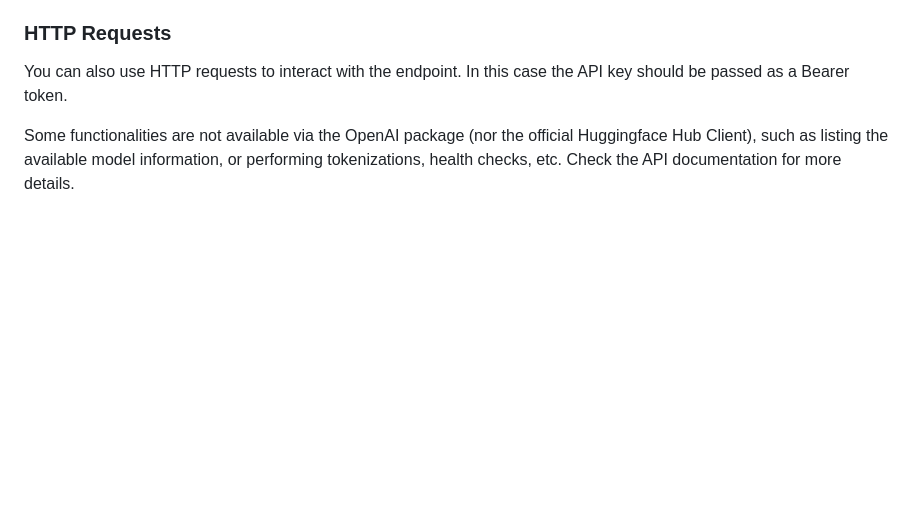
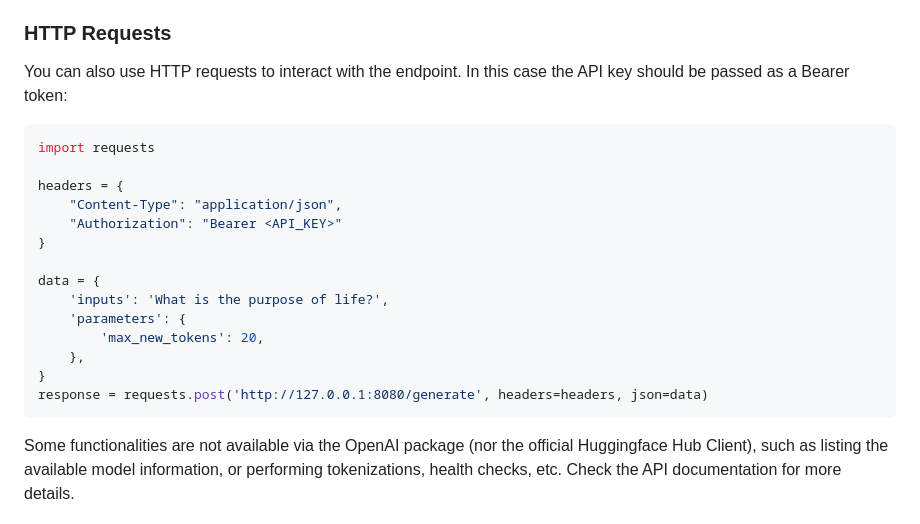
Before and after one commit to elte-nlp/elte-nlp-course, a Markdown page: practice_examples/LLM_inference_endpoint.md, the part around the change. Rendered like a GitHub page; blank space fills up the shorter version.

````diff
--- a/practice_examples/LLM_inference_endpoint.md
+++ b/practice_examples/LLM_inference_endpoint.md
@@ -58,7 +58,24 @@ For tokenization or token counting you should use the HTTP endpoints or after ge
 
 ### HTTP Requests
 
-You can also use HTTP requests to interact with the endpoint. In this case the API key should be passed as a Bearer token.
+You can also use HTTP requests to interact with the endpoint. In this case the API key should be passed as a Bearer token:
+
+```python
+import requests
+
+headers = {
+    "Content-Type": "application/json",
+    "Authorization": "Bearer <API_KEY>"
+}
+
+data = {
+    'inputs': 'What is the purpose of life?',
+    'parameters': {
+        'max_new_tokens': 20,
+    },
+}
+response = requests.post('http://127.0.0.1:8080/generate', headers=headers, json=data)
+```
 
 Some functionalities are not available via the OpenAI package (nor the official Huggingface Hub Client), such as listing the available model information, or performing tokenizations, health checks, etc. Check the API documentation for more details.
 
````
